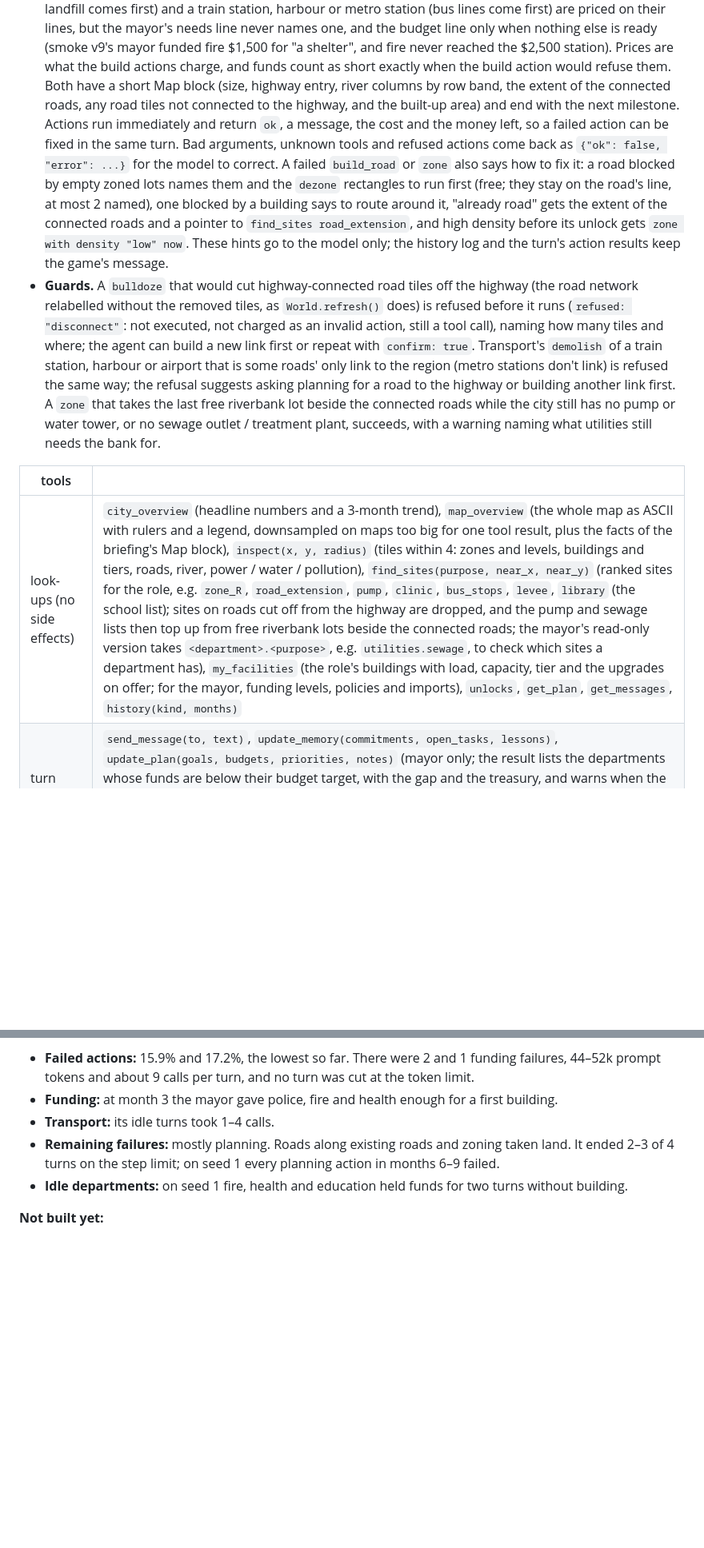
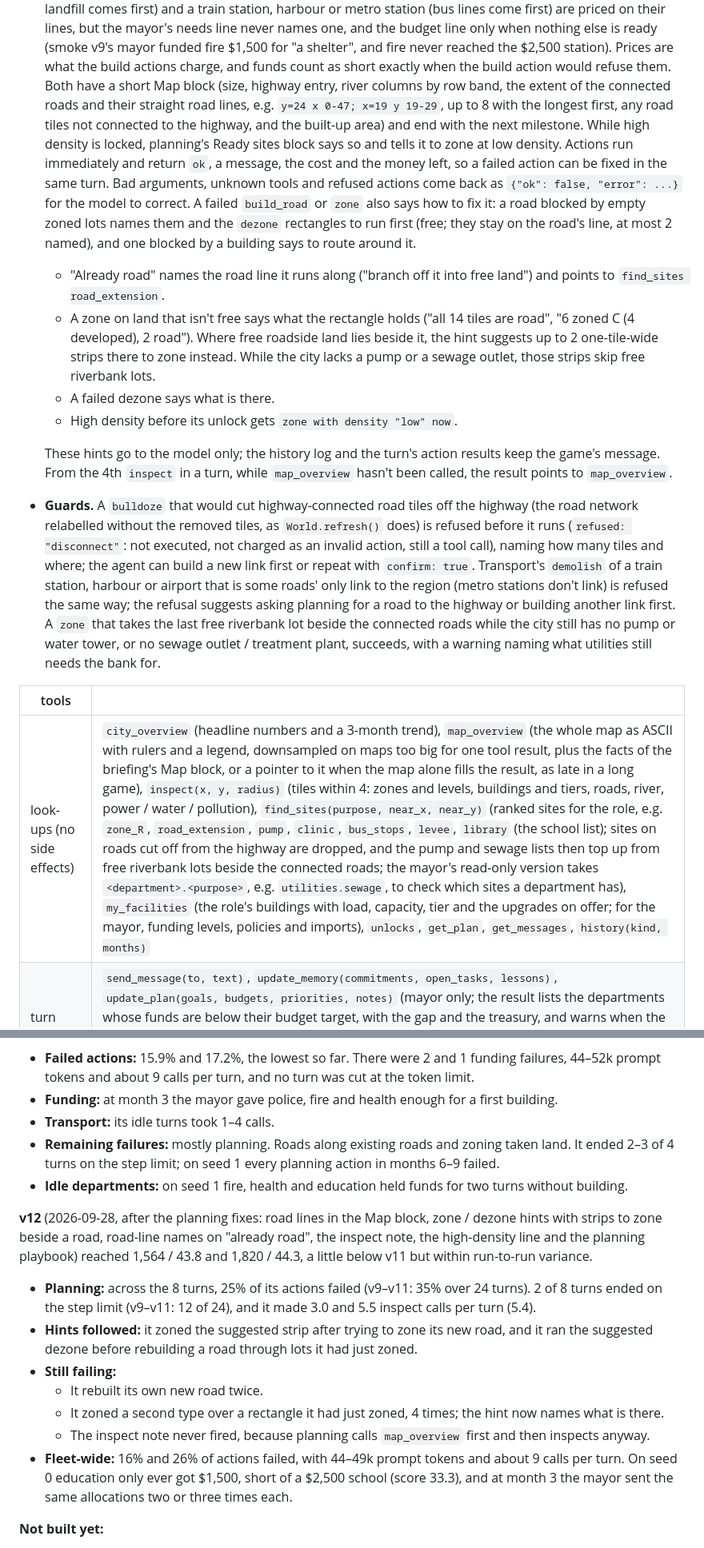
Before and after one commit to Dante126/civitas-bench, a Markdown page: README.md, 2 parts joined by grey strips. Shown at 80% size. Rendered like a GitHub page; blank space fills up the shorter version.

Commit message:
Docs: road lines, zone / dezone hints, inspect note; fleet smoke run v12
Co-Authored-By: Claude Opus 5.5 (1M context) <noreply@anthropic.com>

```diff
--- a/README.md
+++ b/README.md
@@ -457,18 +457,24 @@ tasks and money, and to let people coach it.
   else is ready (smoke v9's mayor funded fire $1,500 for "a shelter", and fire never
   reached the $2,500 station). Prices are what the build actions charge, and funds count
   as short exactly when the build action would refuse them. Both have a short Map block
-  (size, highway entry, river columns by row band, the extent of the connected roads, any
-  road tiles not connected to the highway, and the built-up area) and end with the next
-  milestone. Actions run immediately and return `ok`, a message, the cost and the money
+  (size, highway entry, river columns by row band, the extent of the connected roads and
+  their straight road lines, e.g. `y=24 x 0-47; x=19 y 19-29`, up to 8 with the longest
+  first, any road tiles not connected to the highway, and the built-up area) and end with
+  the next milestone. While high density is locked, planning's Ready sites block says so
+  and tells it to zone at low density. Actions run immediately and return `ok`, a message, the cost and the money
   left, so a failed action can be fixed in the same turn. Bad arguments, unknown tools and
   refused actions come back as `{"ok": false, "error": ...}` for the model to correct. A
   failed `build_road` or `zone` also says how to fix it: a road blocked by empty zoned
   lots names them and the `dezone` rectangles to run first (free; they stay on the road's
-  line, at most 2 named), one blocked by a building says to route around it, "already
-  road" gets the extent of the connected roads and a pointer to `find_sites
-  road_extension`, and high density before its unlock gets `zone with density "low" now`.
+  line, at most 2 named), and one blocked by a building says to route around it.
+  - "Already road" names the road line it runs along ("branch off it into free land") and points to `find_sites road_extension`.
+  - A zone on land that isn't free says what the rectangle holds ("all 14 tiles are road", "6 zoned C (4 developed), 2 road"). Where free roadside land lies beside it, the hint suggests up to 2 one-tile-wide strips there to zone instead. While the city lacks a pump or a sewage outlet, those strips skip free riverbank lots.
+  - A failed dezone says what is there.
+  - High density before its unlock gets `zone with density "low" now`.
+
   These hints go to the model only; the history log and the turn's action results keep the
-  game's message.
+  game's message. From the 4th `inspect` in a turn, while `map_overview` hasn't been called,
+  the result points to `map_overview`.
 - **Guards.** A `bulldoze` that would cut highway-connected road tiles off the highway
   (the road network relabelled without the removed tiles, as `World.refresh()` does) is
   refused before it runs (`refused: "disconnect"`: not executed, not charged as an invalid
@@ -482,7 +488,7 @@ tasks and money, and to let people coach it.
 
 | tools | |
 |---|---|
-| look-ups (no side effects) | `city_overview` (headline numbers and a 3-month trend), `map_overview` (the whole map as ASCII with rulers and a legend, downsampled on maps too big for one tool result, plus the facts of the briefing's Map block), `inspect(x, y, radius)` (tiles within 4: zones and levels, buildings and tiers, roads, river, power / water / pollution), `find_sites(purpose, near_x, near_y)` (ranked sites for the role, e.g. `zone_R`, `road_extension`, `pump`, `clinic`, `bus_stops`, `levee`, `library` (the school list); sites on roads cut off from the highway are dropped, and the pump and sewage lists then top up from free riverbank lots beside the connected roads; the mayor's read-only version takes `<department>.<purpose>`, e.g. `utilities.sewage`, to check which sites a department has), `my_facilities` (the role's buildings with load, capacity, tier and the upgrades on offer; for the mayor, funding levels, policies and imports), `unlocks`, `get_plan`, `get_messages`, `history(kind, months)` |
+| look-ups (no side effects) | `city_overview` (headline numbers and a 3-month trend), `map_overview` (the whole map as ASCII with rulers and a legend, downsampled on maps too big for one tool result, plus the facts of the briefing's Map block, or a pointer to it when the map alone fills the result, as late in a long game), `inspect(x, y, radius)` (tiles within 4: zones and levels, buildings and tiers, roads, river, power / water / pollution), `find_sites(purpose, near_x, near_y)` (ranked sites for the role, e.g. `zone_R`, `road_extension`, `pump`, `clinic`, `bus_stops`, `levee`, `library` (the school list); sites on roads cut off from the highway are dropped, and the pump and sewage lists then top up from free riverbank lots beside the connected roads; the mayor's read-only version takes `<department>.<purpose>`, e.g. `utilities.sewage`, to check which sites a department has), `my_facilities` (the role's buildings with load, capacity, tier and the upgrades on offer; for the mayor, funding levels, policies and imports), `unlocks`, `get_plan`, `get_messages`, `history(kind, months)` |
 | turn control | `send_message(to, text)`, `update_memory(commitments, open_tasks, lessons)`, `update_plan(goals, budgets, priorities, notes)` (mayor only; the result lists the departments whose funds are below their budget target, with the gap and the treasury, and warns when the gaps exceed the treasury above the reserve, or says "hold" when there is nothing above it; the reserve rule in `fleet/tools.py:reserve`, $3,000 or 3 months of expenses, 6 in a deficit, mirrors the fleet configs' mayor playbook), `end_turn(report)` |
 | actions | one tool per action of the role (see [Roles and actions](#roles-and-actions)). The JSON schemas come from `actions.action_docs()`, and the actions run through `apply_action`, so validation, costs and milestone locks are the same as for every other agent |
 
@@ -673,6 +679,18 @@ Arcee API and was rerun.
 - **Remaining failures:** mostly planning. Roads along existing roads and zoning taken land. It ended 2–3 of 4 turns on the step limit; on seed 1 every planning action in months 6–9 failed.
 - **Idle departments:** on seed 1 fire, health and education held funds for two turns without building.
 
+**v12** (2026-09-28, after the planning fixes: road lines in the Map block, zone / dezone
+hints with strips to zone beside a road, road-line names on "already road", the inspect
+note, the high-density line and the planning playbook) reached 1,564 / 43.8 and 1,820 /
+44.3, a little below v11 but within run-to-run variance.
+- **Planning:** across the 8 turns, 25% of its actions failed (v9–v11: 35% over 24 turns). 2 of 8 turns ended on the step limit (v9–v11: 12 of 24), and it made 3.0 and 5.5 inspect calls per turn (5.4).
+- **Hints followed:** it zoned the suggested strip after trying to zone its new road, and it ran the suggested dezone before rebuilding a road through lots it had just zoned.
+- **Still failing:**
+  - It rebuilt its own new road twice.
+  - It zoned a second type over a rectangle it had just zoned, 4 times; the hint now names what is there.
+  - The inspect note never fired, because planning calls `map_overview` first and then inspects anyway.
+- **Fleet-wide:** 16% and 26% of actions failed, with 44–49k prompt tokens and about 9 calls per turn. On seed 0 education only ever got $1,500, short of a $2,500 school (score 33.3), and at month 3 the mayor sent the same allocations two or three times each.
+
 **Not built yet:**
 
 - a scripted fleet that plays through the tools (the scripted baselines still read the observation)
```
Also changed, not shown: CLAUDE.md (+1 -1 lines).
